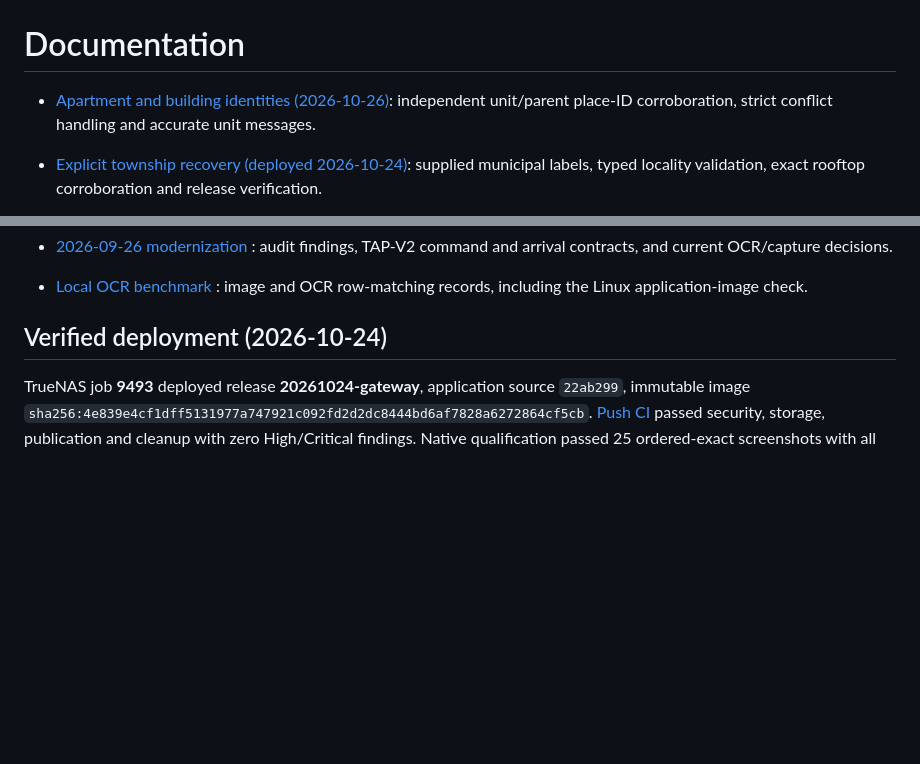
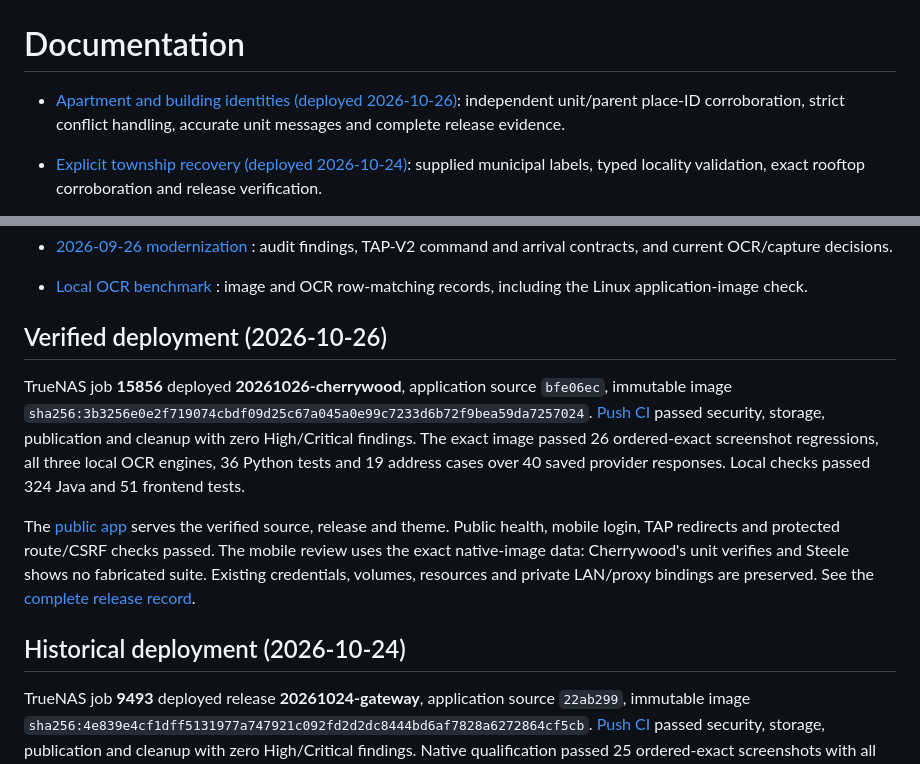
Before and after one commit to javaDevJT/RouteListToTesla, a Markdown page: docs/README.md, 2 parts joined by grey strips. GitHub-like rendering; blank space fills up the shorter version.

Commit message:
docs: record verified apartment recovery deployment [skip ci]

```diff
--- a/docs/README.md
+++ b/docs/README.md
@@ -1,6 +1,6 @@
 # Documentation
 
-- [Apartment and building identities (2026-10-26)](unit-parent-recovery-2026-10-26.md): independent unit/parent place-ID corroboration, strict conflict handling and accurate unit messages.
+- [Apartment and building identities (deployed 2026-10-26)](unit-parent-recovery-2026-10-26.md): independent unit/parent place-ID corroboration, strict conflict handling, accurate unit messages and complete release evidence.
 
 - [Explicit township recovery (deployed 2026-10-24)](explicit-municipality-recovery-2026-10-24.md): supplied municipal labels, typed locality validation, exact rooftop corroboration and release verification.
 
@@ -53,7 +53,25 @@
 - [Local OCR benchmark](../output/ocr-benchmark/README.md) : image and OCR row-matching records, including the
   Linux application-image check.
 
-## Verified deployment (2026-10-24)
+## Verified deployment (2026-10-26)
+
+TrueNAS job **15856** deployed **20261026-cherrywood**, application source
+`bfe06ec`, immutable image
+`sha256:3b3256e0e2f719074cbdf09d25c67a045a0e99c7233d6b72f9bea59da7257024`.
+[Push CI](https://github.com/javaDevJT/RouteListToTesla/actions/runs/40356401515)
+passed security, storage, publication and cleanup with zero High/Critical
+findings. The exact image passed 26 ordered-exact screenshot regressions, all
+three local OCR engines, 36 Python tests and 19 address cases over 40 saved
+provider responses. Local checks passed 324 Java and 51 frontend tests.
+
+The [public app](https://teslarouter.javadevjt.tech) serves the verified source,
+release and theme. Public health, mobile login, TAP redirects and protected
+route/CSRF checks passed. The mobile review uses the exact native-image data:
+Cherrywood's unit verifies and Steele shows no fabricated suite. Existing
+credentials, volumes, resources and private LAN/proxy bindings are preserved.
+See the [complete release record](unit-parent-recovery-2026-10-26.md).
+
+## Historical deployment (2026-10-24)
 
 TrueNAS job **9493** deployed release **20261024-gateway**, application source
 `22ab299`, immutable image
```
Also changed, not shown: README.md (+18 -18 lines), docs/unit-parent-recovery-2026-10-26.md (+37 -3 lines).
